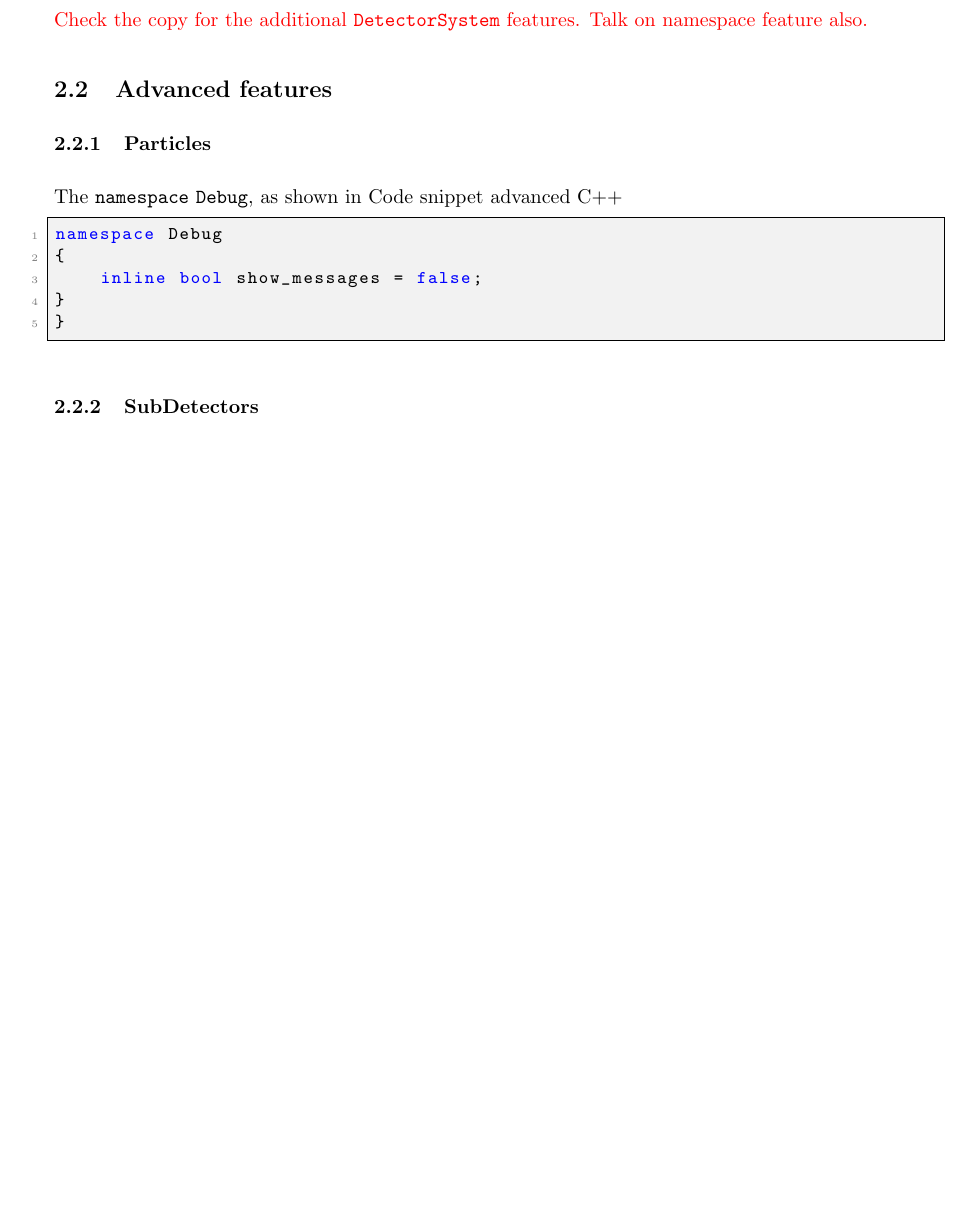
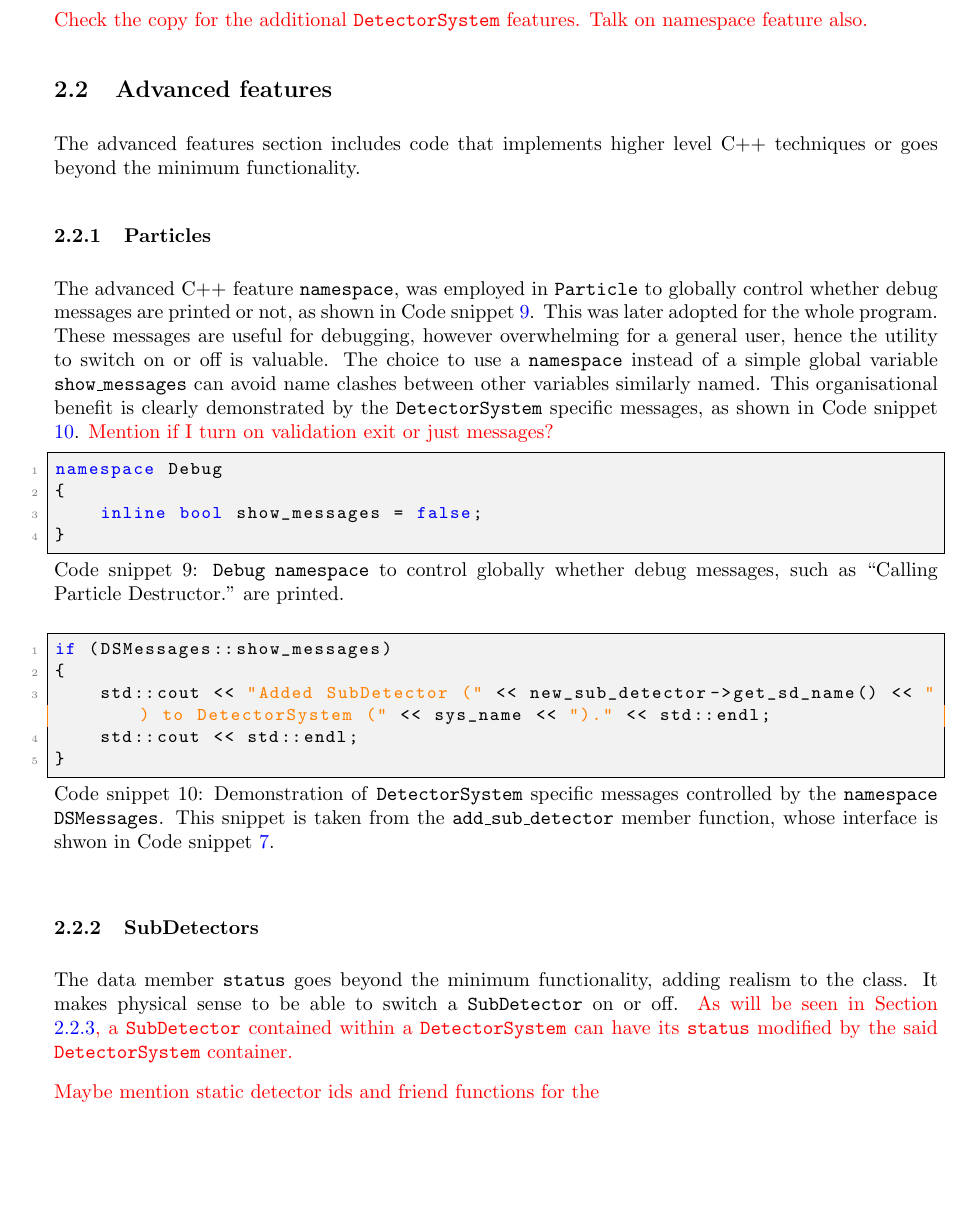
Before and after one commit to UofM-PHYS30762/project-3-a-particle-detector-JungleMan796, a LaTeX paper (project_particle_detector.tex): part of page 6 of 6 before the commit and part of page 6 of 7 after it, cut so that both start at the same text, the shorter picture padded with empty space. Compiled offline with pdfLaTeX.

Commit message:
SubDetector status beyond min func

```diff
--- a/project_particle_detector.tex
+++ b/project_particle_detector.tex
@@ -302,24 +302,50 @@ As mentioned earlier in Section \ref{sec:min_func_SubDetectors}, the fact that \
 
 \subsection{Advanced features}
 
+The advanced features section includes code that implements higher level C++ techniques or goes beyond the minimum functionality.
+
 \subsubsection{Particles}
-\label{ad_feat_particles}
+\label{sec:ad_feat_particles}
 
-The \texttt{namespace} \texttt{Debug}, as shown in Code snippet  advanced C++
+The advanced C++ feature \texttt{namespace}, was employed in \texttt{Particle} to globally control whether debug messages are printed or not, as shown in Code snippet \ref{lst:namespace_debug}. This was later adopted for the whole program.
+These messages are useful for debugging, however overwhelming for a general user, hence the utility to switch on or off is valuable.
+The choice to use a \texttt{namespace} instead of a simple global variable \texttt{show\_messages} can avoid name clashes between other variables similarly named.
+This organisational benefit is clearly demonstrated by the \texttt{DetectorSystem} specific messages, as shown in Code snippet \ref{lst:namespace_DSMessages_ex}.
+\textcolor{red}{Mention if I turn on validation exit or just messages?}
 
 \begin{lstlisting}[
     style=vscode,
-    caption={},
+    caption={
+    \texttt{Debug} \texttt{namespace} to control globally whether debug messages, such as ``Calling Particle Destructor." are printed.
+    },
     label={lst:namespace_debug}
     ]
 namespace Debug
 {
     inline bool show_messages = false;
 }
+\end{lstlisting}
+
+\begin{lstlisting}[
+    style=vscode,
+    caption={
+    Demonstration of \texttt{DetectorSystem} specific messages controlled by the \texttt{namespace} \texttt{DSMessages}. This snippet is taken from the \texttt{add\_sub\_detector} member function, whose interface is shwon in  Code snippet \ref{lst:add_sub_detector}.
+    },
+    label={lst:namespace_DSMessages_ex}
+    ]
+if (DSMessages::show_messages)
+{
+    std::cout << "Added SubDetector (" << new_sub_detector->get_sd_name() << ") to DetectorSystem (" << sys_name << ")." << std::endl;
+    std::cout << std::endl;
 }
 \end{lstlisting}
 
 \subsubsection{SubDetectors}
-\label{ad_feat_subdetectors}
+\label{sec:ad_feat_subdetectors}
+
+The data member \texttt{status} goes beyond the minimum functionality, adding realism to the class. It makes physical sense to be able to switch a \texttt{SubDetector} on or off.
+\textcolor{red}{As will be seen in Section \ref{sec:ad_feat_detectorsystems}, a \texttt{SubDetector} contained within a \texttt{DetectorSystem} can have its \texttt{status} modified by the said \texttt{DetectorSystem} container.}
+
+\textcolor{red}{Maybe mention static detector ids and friend functions for the }
 
 \subsubsection{DetectorSystems}
```
Also changed, not shown: project_particle_detector.tex (2 more changed lines).
